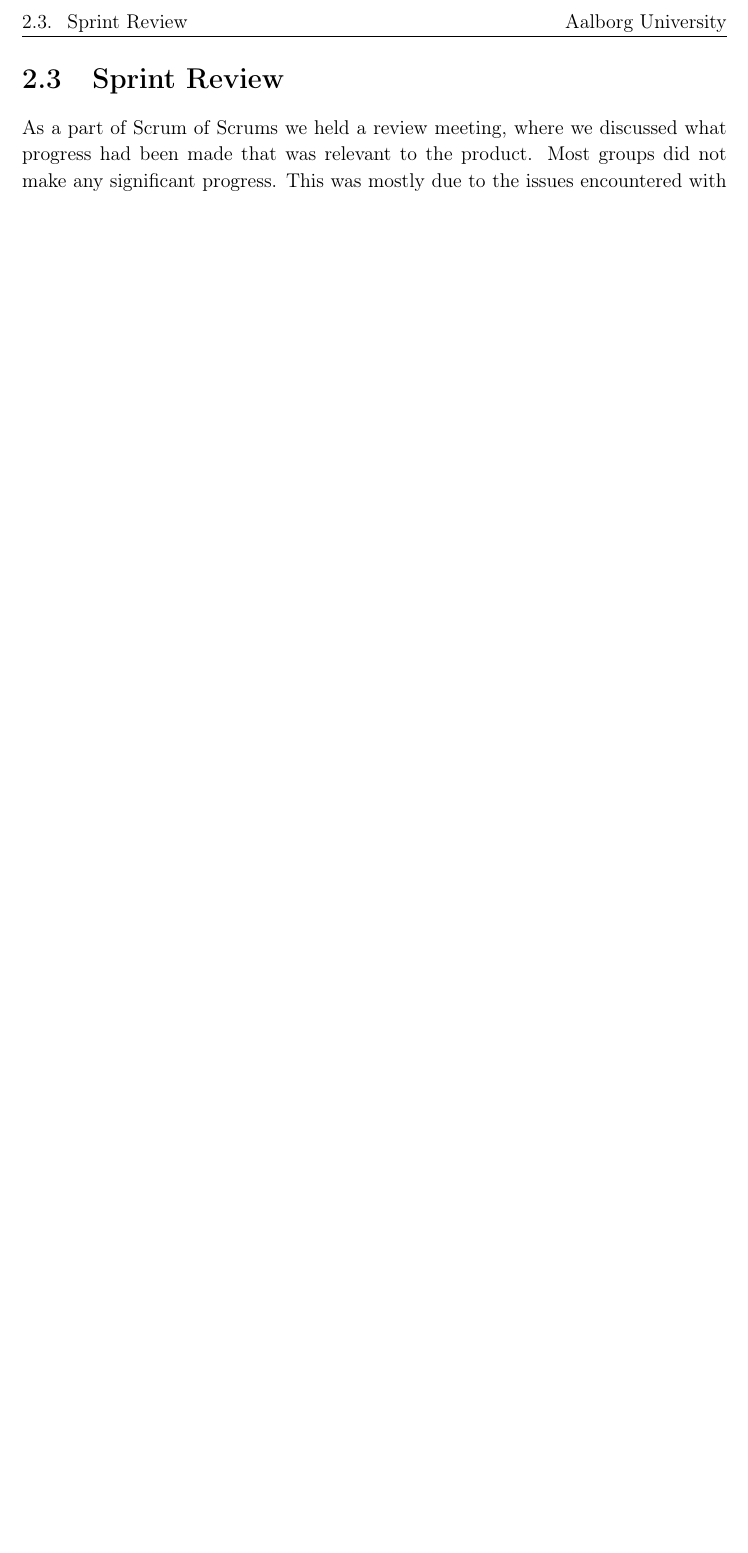
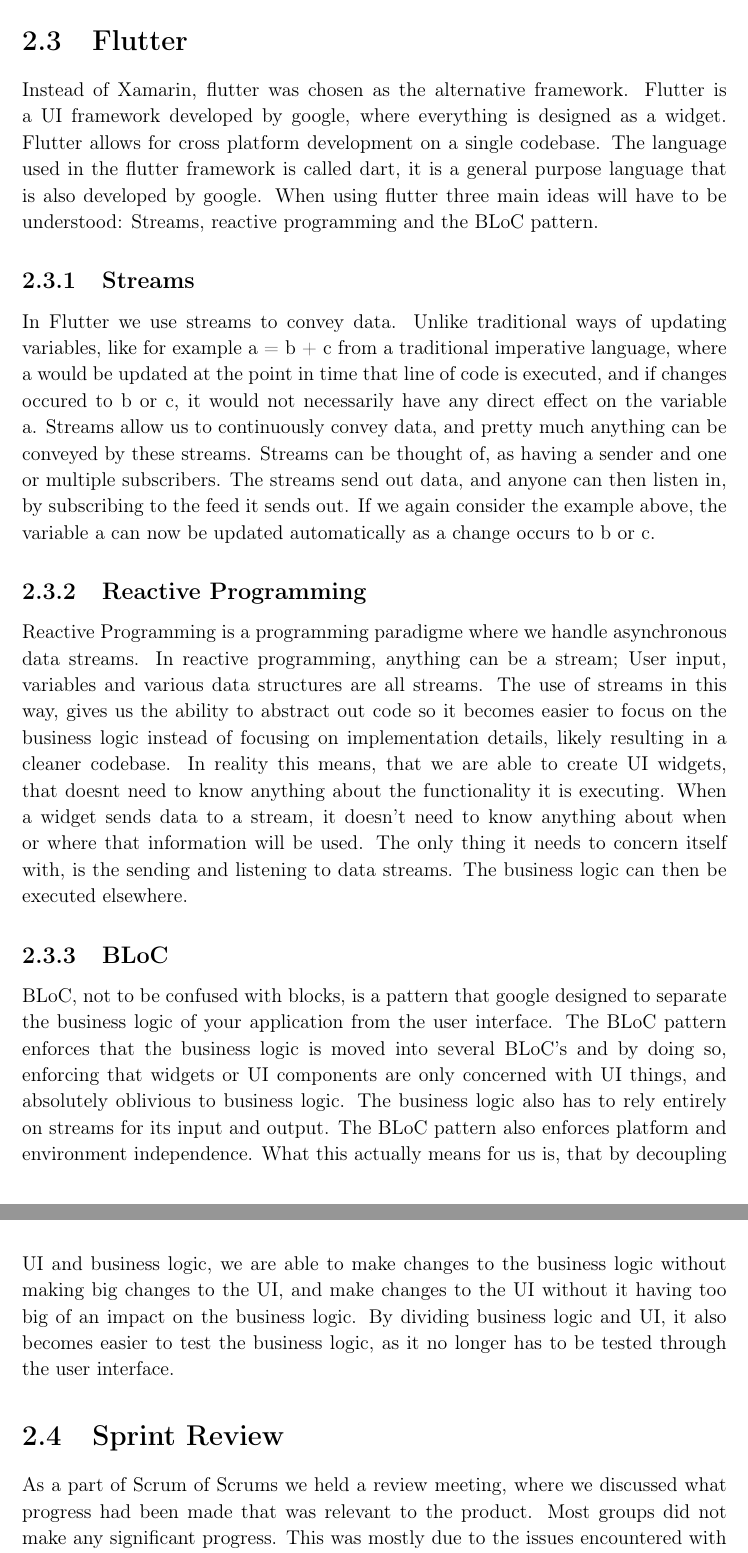
Before and after one commit to thomaslhansen/P6, a LaTeX thesis (report/main.tex, which reads report/2.Sprints/sprint1Content/sprint1Flutter.tex): part of page 16 of 25 before the commit and two parts of pages 16 and 17 of 26 after it, the two joined at a grey line, cut at the place of the change, the shorter picture padded with empty space. Compiled offline with pdfLaTeX.

Commit message:
Flutter, vil eventuelt skrive noget anderledes om streams med billede

```diff
--- /dev/null
+++ b/report/2.Sprints/sprint1Content/sprint1Flutter.tex
@@ -0,0 +1,30 @@
+\section{Flutter}
+Instead of Xamarin, flutter was chosen as the alternative framework.
+Flutter is a UI framework developed by google, where everything is designed as a widget.
+Flutter allows for cross platform development on a single codebase.
+The language used in the flutter framework is called dart, it is a general purpose language that is also developed by google.
+When using flutter three main ideas will have to be understood:
+Streams, reactive programming and the BLoC pattern.
+
+\subsection{Streams}
+In Flutter we use streams to convey data.
+Unlike traditional ways of updating variables, like for example a = b + c from a traditional imperative language, where a would be updated at the point in time that line of code is executed, and if changes occured to b or c, it would not necessarily have any direct effect on the variable a.
+Streams allow us to continuously convey data, and pretty much anything can be conveyed by these streams.
+Streams can be thought of, as having a sender and one or multiple subscribers.
+The streams send out data, and anyone can then listen in, by subscribing to the feed it sends out.
+If we again consider the example above, the variable a can now be updated automatically as a change occurs to b or c.
+%https://www.didierboelens.com/2018/08/reactive-programming---streams---bloc/
+\subsection{Reactive Programming}
+Reactive Programming is a programming paradigme where we handle asynchronous data streams.
+In reactive programming, anything can be a stream; User input, variables and various data structures are all streams. The use of streams in this way, gives us the ability to abstract out code so it becomes easier to focus on the business logic instead of focusing on implementation details, likely resulting in a cleaner codebase.
+In reality this means, that we are able to create UI widgets, that doesnt need to know anything about the functionality it is executing.
+When a widget sends data to a stream, it doesn't need to know anything about when or where that information will be used. The only thing it needs to concern itself with, is the sending and listening to data streams. The business logic can then be executed elsewhere.
+%https://gist.github.com/staltz/868e7e9bc2a7b8c1f754
+\subsection{BLoC}
+BLoC, not to be confused with blocks, is a pattern that google designed to separate the business logic of your application from the user interface.
+The BLoC pattern enforces that the business logic is moved into several BLoC's and by doing so, enforcing that widgets or UI components are only concerned with UI things, and absolutely oblivious to business logic.
+The business logic also has to rely entirely on streams for its input and output.
+The BLoC pattern also enforces platform and environment independence.
+What this actually means for us is, that by decoupling UI and business logic, we are able to make changes to the business logic without making big changes to the UI, and make changes to the UI without it having too big of an impact on the business logic.
+By dividing business logic and UI, it also becomes easier to test the business logic, as it no longer has to be tested through the user interface.
+%%https://www.didierboelens.com/2018/08/reactive-programming---streams---bloc/
```
Also changed, not shown: report/2.Sprints/sprint1Ctrl.tex (+1 -0 lines), report/main.tex (+3 -3 lines).
